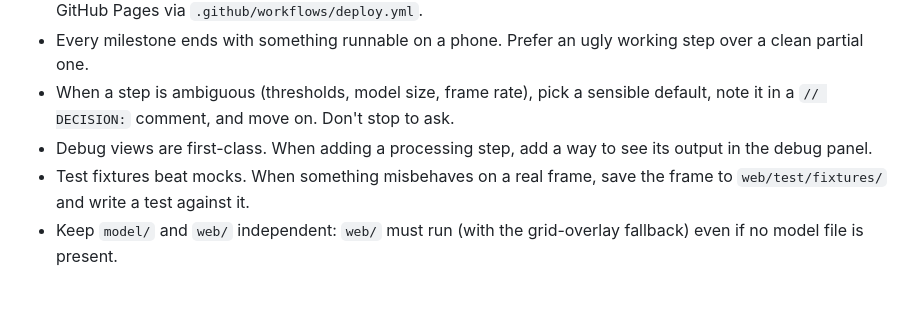
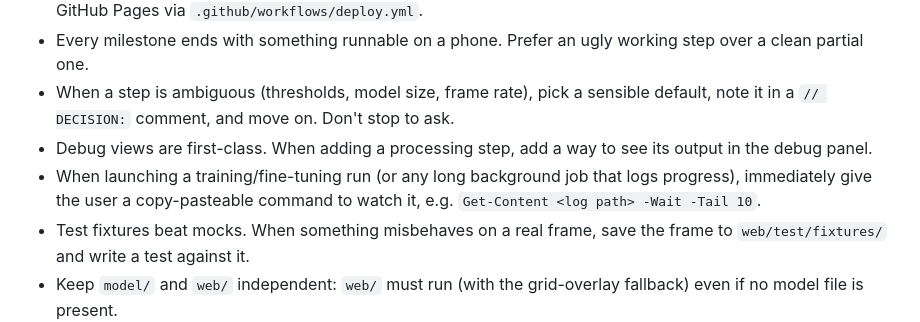
Before and after one commit to moowiz/cube-trainer, a Markdown page: CLAUDE.md, the part around the change. Drawn GitHub-style; blank space fills up the shorter version.

Commit message:
CLAUDE.md: always print a tail command when launching long-running jobs
Co-Authored-By: Claude Fable 5 <noreply@anthropic.com>

```diff
--- a/CLAUDE.md
+++ b/CLAUDE.md
@@ -71,6 +71,9 @@ MILESTONES.md
 - Every milestone ends with something runnable on a phone. Prefer an ugly working step over a clean partial one.
 - When a step is ambiguous (thresholds, model size, frame rate), pick a sensible default, note it in a `// DECISION:` comment, and move on. Don't stop to ask.
 - Debug views are first-class. When adding a processing step, add a way to see its output in the debug panel.
+- When launching a training/fine-tuning run (or any long background job that
+  logs progress), immediately give the user a copy-pasteable command to watch
+  it, e.g. `Get-Content <log path> -Wait -Tail 10`.
 - Test fixtures beat mocks. When something misbehaves on a real frame, save the frame to `web/test/fixtures/` and write a test against it.
 - Keep `model/` and `web/` independent: `web/` must run (with the grid-overlay fallback) even if no model file is present.
 
```
